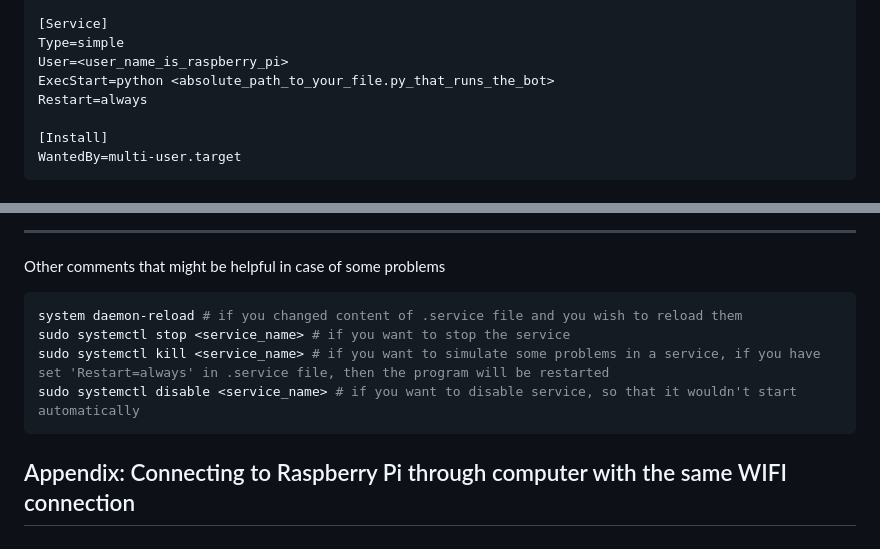
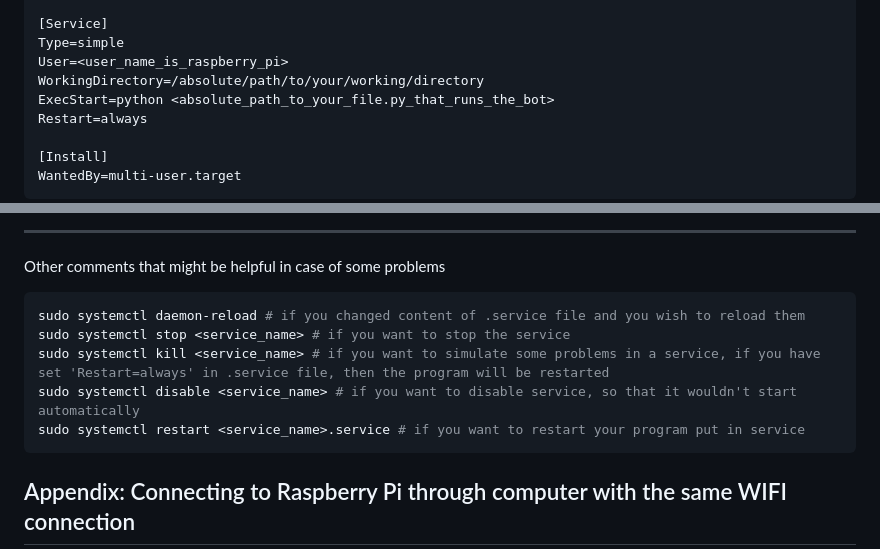
Before and after one commit to Sebastian-Abramowski/Discord-Bot, a Markdown page: HostingDsBotOnRspPi.md, 2 parts joined by grey strips. Rendered like a GitHub page.

Commit message:
Final touches - improved .md about hosting

````diff
--- a/HostingDsBotOnRspPi.md
+++ b/HostingDsBotOnRspPi.md
@@ -59,6 +59,7 @@ After=multi-user.target
 [Service]
 Type=simple
 User=<user_name_is_raspberry_pi>
+WorkingDirectory=/absolute/path/to/your/working/directory
 ExecStart=python <absolute_path_to_your_file.py_that_runs_the_bot>
 Restart=always
 
@@ -97,10 +98,11 @@ If you want to check if you did everything correctly, reboot the system for exam
 Other comments that might be helpful in case of some problems
 
 ```bash
-system daemon-reload # if you changed content of .service file and you wish to reload them
+sudo systemctl daemon-reload # if you changed content of .service file and you wish to reload them
 sudo systemctl stop <service_name> # if you want to stop the service
 sudo systemctl kill <service_name> # if you want to simulate some problems in a service, if you have set 'Restart=always' in .service file, then the program will be restarted
 sudo systemctl disable <service_name> # if you want to disable service, so that it wouldn't start automatically
+sudo systemctl restart <service_name>.service # if you want to restart your program put in service
 ```
 
 ## Appendix: Connecting to Raspberry Pi through computer with the same WIFI connection
````
